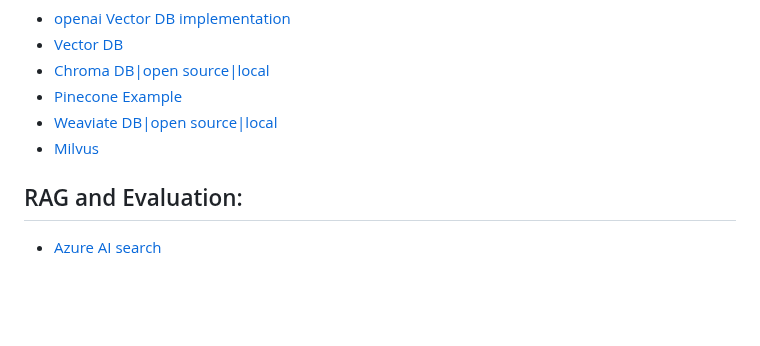
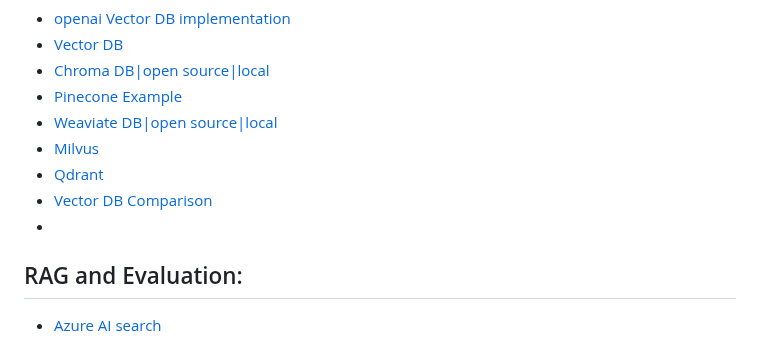
Before and after one commit to thepradip/How-to-become--AI-Engineer-in-2025, a Markdown page: README.md, the part around the change. GitHub-like rendering; blank space fills up the shorter version.

```diff
--- a/README.md
+++ b/README.md
@@ -223,7 +223,9 @@ These cloud services courses leverage platforms like AWS Bedrock, Azure AI, and
 - [Pinecone Example](https://docs.pinecone.io/page/examples)
 - [Weaviate DB|open source|local](https://weaviate.io/)
 - [Milvus](https://milvus.io/)
-
+- [Qdrant](https://qdrant.tech/)
+- [Vector DB Comparison](https://superlinked.com/vector-db-comparison)
+-
 ## RAG and Evaluation:
 - [Azure AI search](https://techcommunity.microsoft.com/blog/azure-ai-services-blog/azure-cognitive-search-and-langchain-a-seamless-integration-for-enhanced-vector-/3901448)
 - [RAG|Nvidia](https://learn.nvidia.com/courses/course-detail?course_id=course-v1:DLI+S-FX-15+V1)
```
